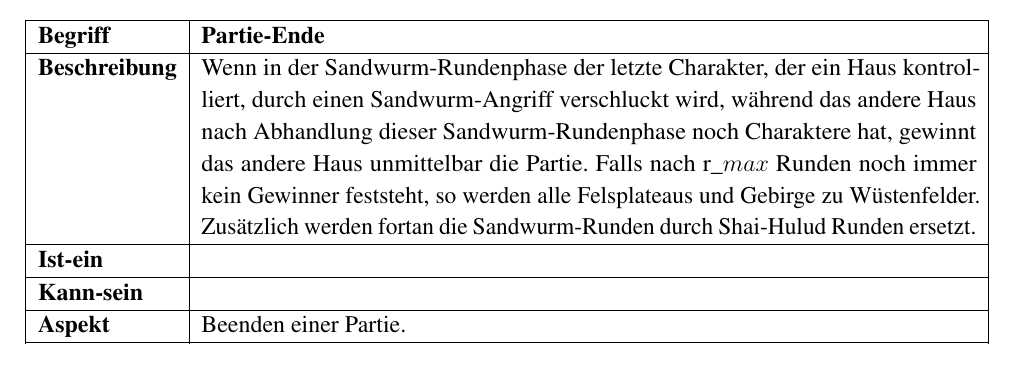
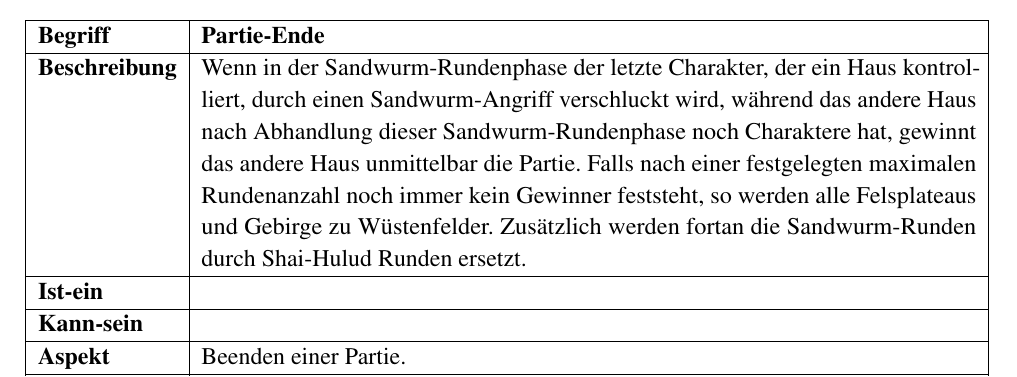
Before and after one commit to LeverageAlex/DuneRTS, a LaTeX document (Documentation/Requirement_specification_document/Pflichtenheft.tex): part of page 9 of 108, cut so that both start at the same text. Compiled offline with pdfLaTeX.

Commit message:
docs: fixed definition of 'Partie-Ende'

```diff
--- a/Documentation/Requirement_specification_document/Pflichtenheft.tex
+++ b/Documentation/Requirement_specification_document/Pflichtenheft.tex
@@ -639,7 +639,7 @@ Eine weitere denkbare Erweiterung wäre das hinzufügen von neuen spielbaren Cha
 \hline
 \textbf{Begriff} & \textbf{Partie-Ende} \\
 \hline
-\textbf{Beschreibung} & Wenn in der Sandwurm-Rundenphase der letzte Charakter, der ein Haus kontrolliert, durch einen Sandwurm-Angriff verschluckt wird, während das andere Haus nach Abhandlung dieser Sandwurm-Rundenphase noch Charaktere hat, gewinnt das andere Haus unmittelbar die Partie. Falls nach r$\_max$ Runden noch immer kein Gewinner feststeht, so werden alle Felsplateaus und Gebirge zu Wüstenfelder. Zusätzlich werden fortan die Sandwurm-Runden durch Shai-Hulud Runden ersetzt.\\
+\textbf{Beschreibung} & Wenn in der Sandwurm-Rundenphase der letzte Charakter, der ein Haus kontrolliert, durch einen Sandwurm-Angriff verschluckt wird, während das andere Haus nach Abhandlung dieser Sandwurm-Rundenphase noch Charaktere hat, gewinnt das andere Haus unmittelbar die Partie. Falls nach einer festgelegten maximalen Rundenanzahl noch immer kein Gewinner feststeht, so werden alle Felsplateaus und Gebirge zu Wüstenfelder. Zusätzlich werden fortan die Sandwurm-Runden durch Shai-Hulud Runden ersetzt.\\
 %Behandlung überlanger Partien
 \hline
 \textbf{Ist-ein} & \\
```
